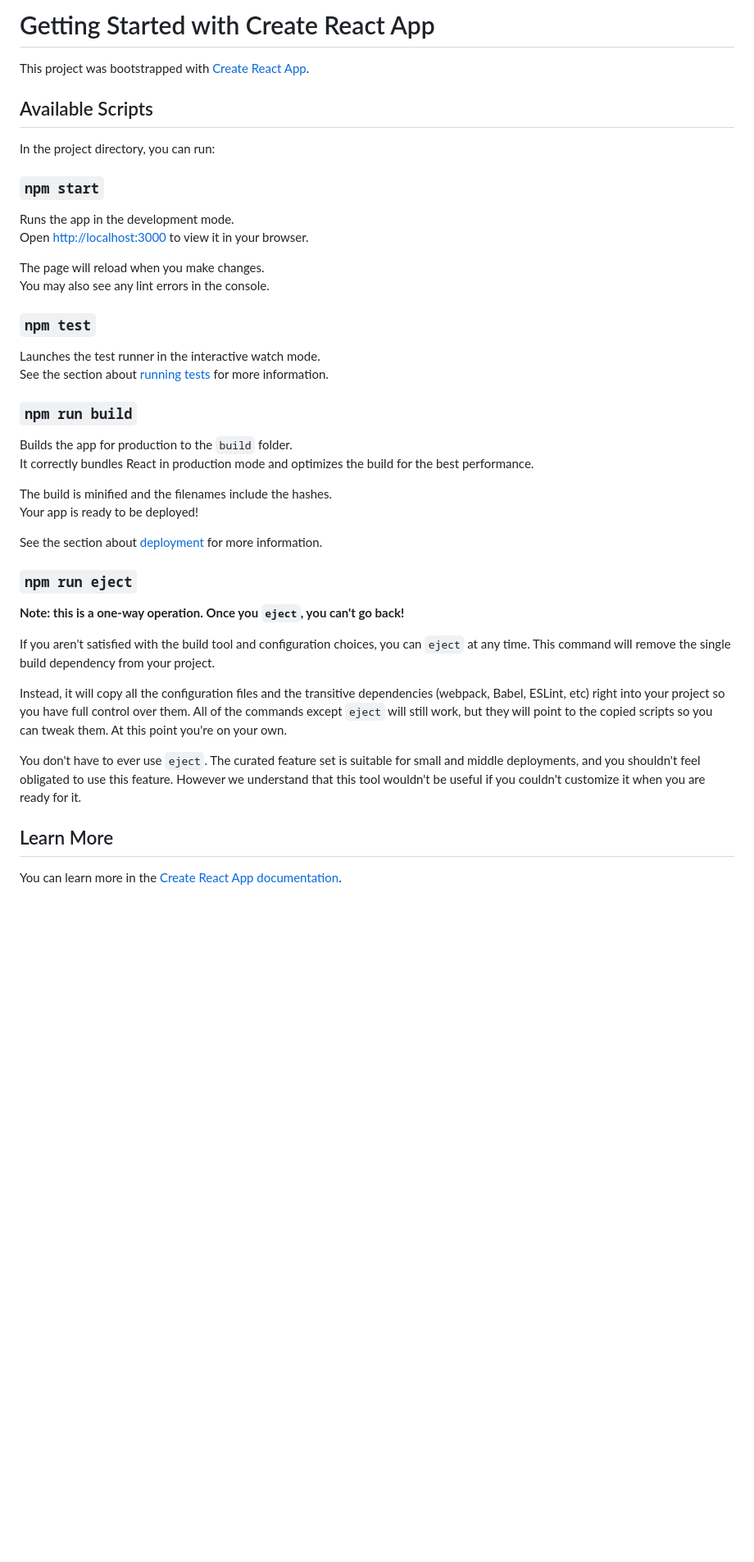
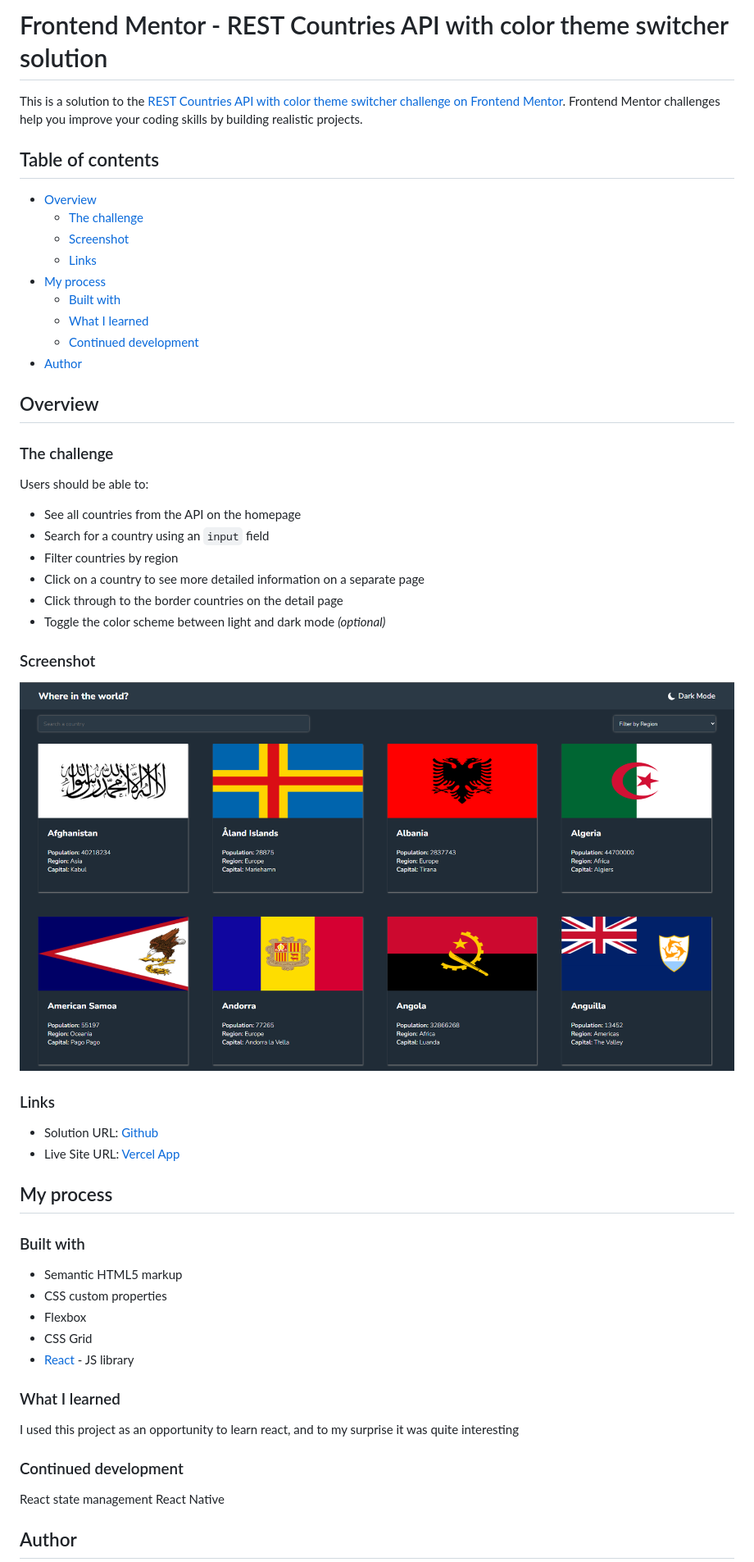
Before and after one commit to DavidAdjei/Frontend_Rest_Country_API, a Markdown page: README.md, the part around the change printed below. Shown: that part at 82% size. Drawn GitHub-style; pictures changed too: Countries.png (added); blank space fills up the shorter version.

```diff
--- a/README.md
+++ b/README.md
@@ -1,45 +1,59 @@
-# Getting Started with Create React App
+# Frontend Mentor - REST Countries API with color theme switcher solution
 
-This project was bootstrapped with [Create React App](https://github.com/facebook/create-react-app).
+This is a solution to the [REST Countries API with color theme switcher challenge on Frontend Mentor](https://www.frontendmentor.io/challenges/rest-countries-api-with-color-theme-switcher-5cacc469fec04111f7b848ca). Frontend Mentor challenges help you improve your coding skills by building realistic projects.
 
-## Available Scripts
+## Table of contents
 
-In the project directory, you can run:
+- [Overview](#overview)
+  - [The challenge](#the-challenge)
+  - [Screenshot](#screenshot)
+  - [Links](#links)
+- [My process](#my-process)
+  - [Built with](#built-with)
+  - [What I learned](#what-i-learned)
+  - [Continued development](#continued-development)
+- [Author](#author)
 
-### `npm start`
+## Overview
 
-Runs the app in the development mode.\
-Open [http://localhost:3000](http://localhost:3000) to view it in your browser.
+### The challenge
 
-The page will reload when you make changes.\
-You may also see any lint errors in the console.
+Users should be able to:
 
-### `npm test`
+- See all countries from the API on the homepage
+- Search for a country using an `input` field
+- Filter countries by region
+- Click on a country to see more detailed information on a separate page
+- Click through to the border countries on the detail page
+- Toggle the color scheme between light and dark mode *(optional)*
 
-Launches the test runner in the interactive watch mode.\
-See the section about [running tests](https://facebook.github.io/create-react-app/docs/running-tests) for more information.
+### Screenshot
 
-### `npm run build`
+![](./Countries.png)
 
-Builds the app for production to the `build` folder.\
-It correctly bundles React in production mode and optimizes the build for the best performance.
+### Links
 
-The build is minified and the filenames include the hashes.\
-Your app is ready to be deployed!
+- Solution URL: [Github](https://github.com/DavidAdjei/Frontend_Rest_Country_API)
+- Live Site URL: [Vercel App](https://frontend-rest-country-api.vercel.app/)
 
-See the section about [deployment](https://facebook.github.io/create-react-app/docs/deployment) for more information.
+## My process
 
-### `npm run eject`
+### Built with
 
-**Note: this is a one-way operation. Once you `eject`, you can't go back!**
+- Semantic HTML5 markup
+- CSS custom properties
+- Flexbox
+- CSS Grid
+- [React](https://reactjs.org/) - JS library
 
-If you aren't satisfied with the build tool and configuration choices, you can `eject` at any time. This command will remove the single build dependency from your project.
+### What I learned
 
-Instead, it will copy all the configuration files and the transitive dependencies (webpack, Babel, ESLint, etc) right into your project so you have full control over them. All of the commands except `eject` will still work, but they will point to the copied scripts so you can tweak them. At this point you're on your own.
+I used this project as an opportunity to learn react, and to my surprise it was quite interesting
 
-You don't have to ever use `eject`. The curated feature set is suitable for small and middle deployments, and you shouldn't feel obligated to use this feature. However we understand that this tool wouldn't be useful if you couldn't customize it when you are ready for it.
+### Continued development
 
-## Learn More
+React state management
+React Native
 
-You can learn more in the [Create React App documentation](https://facebook.github.io/create-react-app/docs/getting-started).
+## Author
 
```
Also changed, not shown: other parts of README.md (+3 -25 lines), 2 other files.
